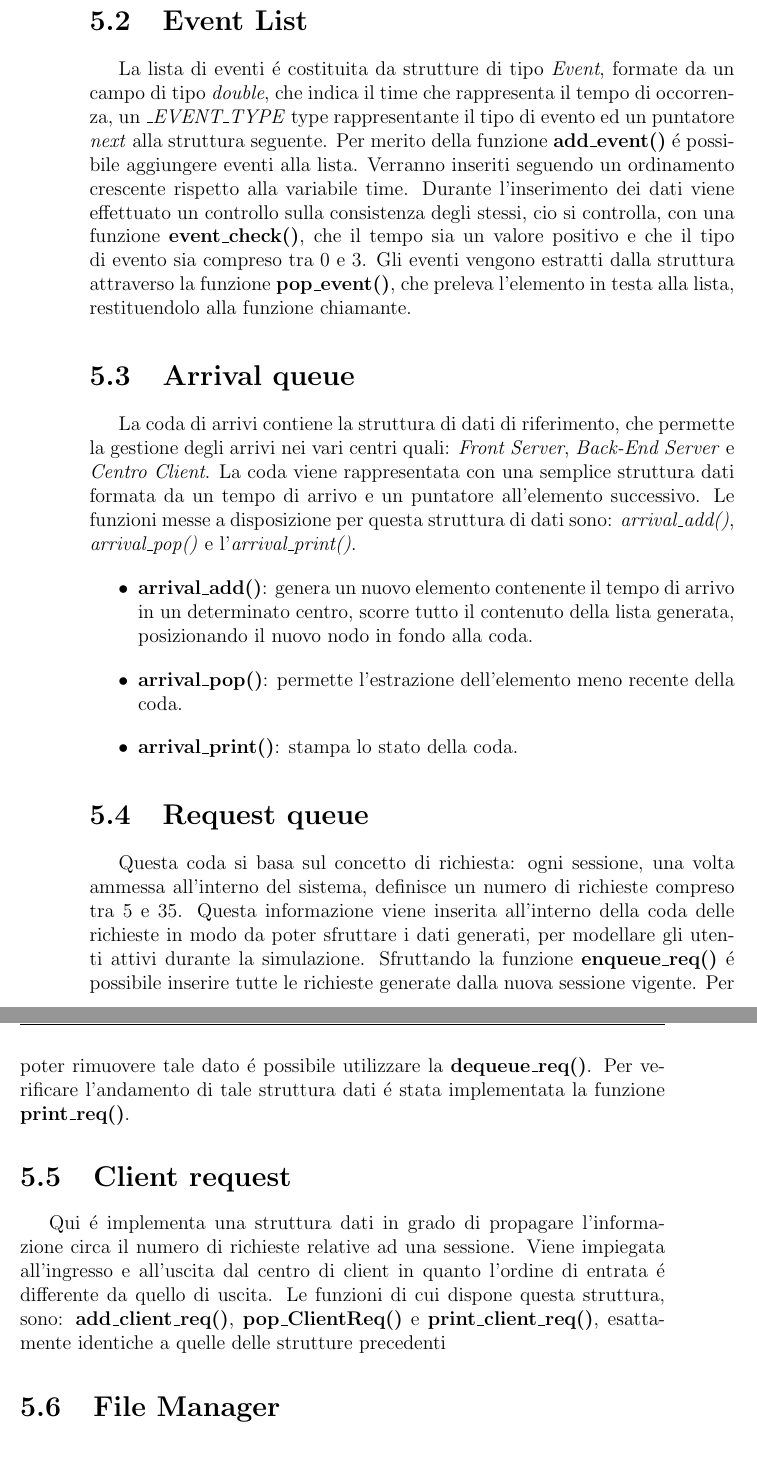
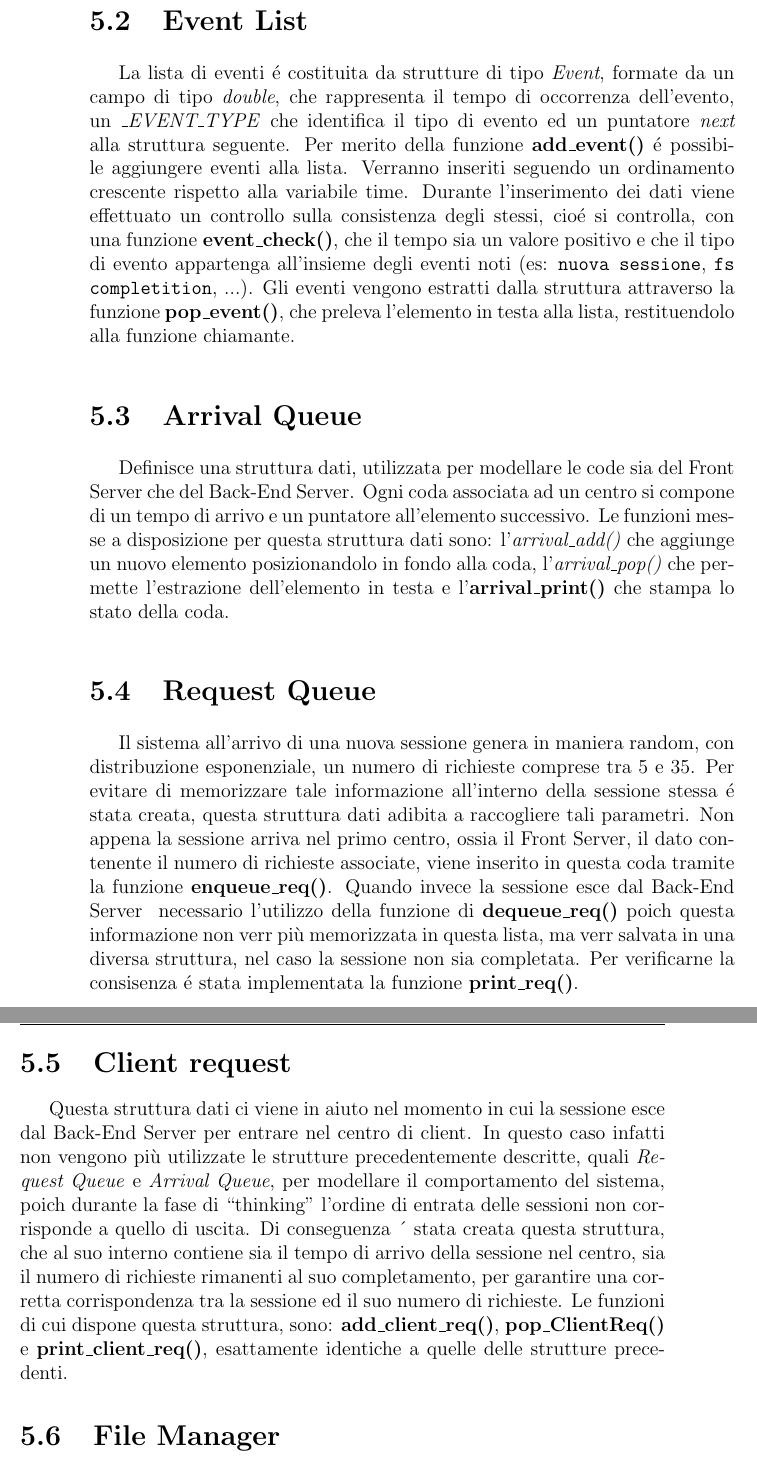
Before and after one commit to alexiey91/Progetto-MPSR, a LaTeX book (Relazione/Relazione.tex, which reads Relazione/Capitolo-4.tex, Relazione/Capitolo-5.tex): two parts of pages 24 and 25 of 81, joined at a grey line, cut so that both start at the same text, the shorter picture padded with empty space. The pictures show the PDF file Relazione/Relazione.pdf that the author committed with the source.

Commit message:
fixati capitoli fino al 5

```diff
--- a/Relazione/Capitolo-4.tex
+++ b/Relazione/Capitolo-4.tex
@@ -77,7 +77,3 @@ future. Quando il contatore arriva a zero la sessione viene completata del tutto
 e di conseguenza abbandona il sistema.
 
 \section{Client Order List}
-Per preservare una Next-Event Simulation priva di contaminazioni derivanti da
-una possibile aggiunta di dati identificati delle sessione o delle richieste
-all'interno degli eventi di base, la Client Order List permette di conservare le
-informazioni relative all'ordine di arrivo e di uscita  degli utenti all'interno
@@ -85,3 +83,5 @@ del centro Client. Attraverso questa informazione \`e possibile gestire il
+informazioni relative all'ordine di arrivo e di uscita degli utenti all'interno
+del centro Client. Attraverso questa informazione \'e possibile gestire il
 corretto ordine degli elementi della Request Queue nonostante siano condizionati
 da una mancanza di determinismo circa l'ordine di completamento degli utenti
 durante il loro periodo di Think Time.
@@ -143,0 +143 @@ alcune \textit{metriche} quali:
+informazioni utili per comprendere il comportamento del sistema.
@@ -162,7 +166,7 @@ rifiutate).
 \item \textbf{Abort Ratio}:
 \'e il rapporto tra le richieste abortite ed il totale di richieste processate
 dal sistema.
-Questo \'e dovuto dal fatto che una richiesta pu\`o rientrare nel sistema,
+Questo \'e dovuto al fatto che una richiesta pu\`o rientrare nel sistema,
 tuttavia in condizioni di saturazione, tale richiesta non \`e in grado di poter
 rientrare all'interno del Front Server, quindi viene appunto abortita.
 
@@ -175,2 +173 @@ l'uscita di una richiesta dal centro di Client, ovvero la fine del periodo di
-centro.
 \end{itemize}
--- a/Relazione/Capitolo-5.tex
+++ b/Relazione/Capitolo-5.tex
@@ -25,74 +26,76 @@ dei dati ottenuti.
 
 \section{Event List}
 La lista di eventi \'e costituita da strutture di tipo \textit{Event}, formate
-da un campo di tipo \textit{double}, che indica il time che rappresenta il tempo
-di occorrenza, un \textit{\_EVENT\_TYPE} type rappresentante il tipo di evento
+da un campo di tipo \textit{double}, che rappresenta il tempo
+di occorrenza dell'evento, un \textit{\_EVENT\_TYPE} che identifica il tipo di
+evento
 ed un puntatore \textit{next} alla struttura seguente.
 Per merito della funzione \textbf{add\_event()} \'e possibile aggiungere eventi
 alla lista. Verranno inseriti seguendo un ordinamento crescente rispetto alla
 variabile time. Durante l'inserimento dei dati viene effettuato un controllo
-sulla consistenza degli stessi, cioè si controlla, con una funzione
+sulla consistenza degli stessi, cio\'e si controlla, con una funzione
 \textbf{event\_check()}, che il tempo sia un valore positivo e che il tipo di
-evento sia compreso tra 0 e 3.
+evento appartenga all'insieme degli eventi noti (es: \texttt{nuova sessione},
+\texttt{fs completition}, ...).
 Gli eventi vengono estratti dalla struttura attraverso la funzione
-\textbf{pop\_event()}, che preleva l'elemento in testa alla lista, restituendolo
+\textbf{pop\_event()}, che preleva l'elemento in testa alla lista,
+restituendolo
 alla funzione chiamante.
 
-\section{Arrival queue}
-La coda di arrivi contiene la struttura di dati di riferimento, che permette la
-gestione degli arrivi nei vari centri quali: \textit{Front Server},
-\textit{Back-End Server} e \textit{Centro Client}. La coda viene rappresentata
-con una semplice struttura dati formata da un tempo di arrivo e un puntatore
-all'elemento successivo. Le funzioni messe a disposizione per questa struttura
-di dati sono: \textit{arrival\_add()}, \textit{arrival\_pop()} e
-l'\textit{arrival\_print()}.
-\begin{itemize}
-\item \textbf{arrival\_add()}: genera un nuovo elemento contenente il tempo di
-arrivo in un determinato centro, scorre tutto il contenuto della lista generata,
-posizionando il nuovo nodo in fondo alla coda.
-\item \textbf{arrival\_pop()}: permette l'estrazione dell'elemento meno recente
-della coda.
-\item \textbf{arrival\_print()}: stampa lo stato della coda.
-\end{itemize}
+\section{Arrival Queue}
+Definisce una struttura dati, utilizzata per modellare le code sia del Front Server
+che del Back-End Server. Ogni coda associata ad un centro si compone di un tempo di arrivo e un puntatore all'elemento successivo.
+Le funzioni messe a disposizione per questa struttura dati sono:
+l'\textit{arrival\_add()} che aggiunge un nuovo elemento posizionandolo in fondo alla coda, l'\textit{arrival\_pop()}
+che permette l'estrazione dell'elemento in testa e l'\textbf{arrival\_print()} che stampa lo stato della coda.
 
-\section{Request queue}
-Questa coda si basa sul concetto di richiesta: ogni sessione, una
-volta ammessa all'interno del sistema, definisce un numero di richieste compreso
-tra 5 e 35. Questa informazione viene inserita all'interno della coda delle
-richieste in modo da poter sfruttare i dati generati, per modellare gli utenti
-attivi durante la simulazione.
-Sfruttando la funzione \textbf{enqueue\_req()} \'e possibile inserire tutte le
-richieste generate dalla nuova sessione vigente. Per poter rimuovere tale dato
-\'e possibile  utilizzare la \textbf{dequeue\_req()}.
-Per verificare l'andamento di tale struttura dati \'e stata implementata la
-funzione \textbf{print\_req()}.
+\section{Request Queue}
+Il sistema all'arrivo di una nuova sessione genera in maniera random,
+con distribuzione esponenziale, un numero di richieste comprese tra 5 e 35.
+Per evitare di memorizzare tale informazione all'interno della sessione stessa
+\'e stata creata, questa struttura dati adibita a raccogliere tali parametri.
+Non appena la sessione arriva nel primo centro, ossia il Front Server, il dato
+contenente il numero di richieste associate, viene inserito in questa coda tramite la funzione
+\textbf{enqueue\_req()}. Quando invece la sessione esce dal Back-End Server è necessario
+l'utilizzo della funzione di \textbf{dequeue\_req()} poichè questa informazione non verrà pi\`u
+memorizzata in questa lista, ma verrà salvata in una diversa struttura, nel caso la sessione non sia completata.
+Per verificarne la consisenza \'e stata implementata la funzione \textbf{print\_req()}.
 
 \section{Client request}
-Qui \'e implementa una struttura dati in grado di propagare
-l'informazione circa il numero di richieste relative ad una sessione. Viene
-impiegata all'ingresso e all'uscita dal centro di client in quanto
-l'ordine di entrata \'e differente da quello di uscita.
+Questa struttura dati ci viene in aiuto nel momento in cui la sessione
+esce dal Back-End Server per entrare nel centro di client. In questo caso
+infatti non vengono pi\`u utilizzate le strutture precedentemente descritte,
+quali \textit{Request Queue} e \textit{Arrival Queue}, per modellare il comportamento
+del sistema, poichè durante la fase di ``thinking'' l'ordine di entrata delle sessioni
+non corrisponde a quello di uscita. Di conseguenza \'è stata creata questa struttura,
+che al suo interno contiene sia il tempo di arrivo della sessione nel centro, sia il numero
+di richieste rimanenti al suo completamento, per garantire una corretta corrispondenza tra la sessione ed il suo numero di richieste.
 Le funzioni di cui dispone questa struttura, sono:
 \textbf{add\_client\_req()}, \textbf{pop\_ClientReq()} e
-\textbf{print\_client\_req()}, esattamente identiche a quelle delle strutture precedenti
+\textbf{print\_client\_req()}, esattamente identiche a quelle delle strutture
+precedenti.
 
 \section{File Manager}
 La parte relativa al file manager gestisce tutto il flusso di dati da
 trascrivere  su un file di output. Composto da tre funzioni:
 \begin{itemize}
-\item \textbf{get\_date()}: permette di ottenere l'orario e la data correnti, da
+\item \textbf{get\_date()}: permette di ottenere l'orario e la data correnti,
+da
 salvare sul file desiderato.
 \item \textbf{open\_file()}: utilizzata per la creazione e l'apertura
 del file da salvare. Il nome del file viene creato utilizzato la funzione
-\textbf{get\_date()}, quindi contiene la data corrente della creazione più il tipo di
+\textbf{get\_date()}, quindi contiene la data corrente della creazione più il
+tipo di
 distribuzione scelta durante la fase di setting.
 \item \textbf{close\_file()}: adottata per chiudere il file una volta
 terminata la scrittura su di esso.
 \end{itemize}
 
 \section{Utils}
-Il file \textbf{utils.h} contiene delle funzioni utilizzate per la pulizia della console
-e alcune funzioni per la manipolazione dei dati ottenuti al termine della simulazione.
+Il file \textbf{utils.h} contiene delle funzioni utilizzate per la pulizia della
+console
+e alcune funzioni per la manipolazione dei dati ottenuti al termine della
+simulazione.
 
 \begin{comment}
 \section{Autocorrelazione}
```
Also changed, not shown: Relazione/Relazione.pdf, Relazione/Capitolo-4.tex (39 more changed lines), Relazione/Capitolo-5.tex (6 more changed lines), 3 other files.
